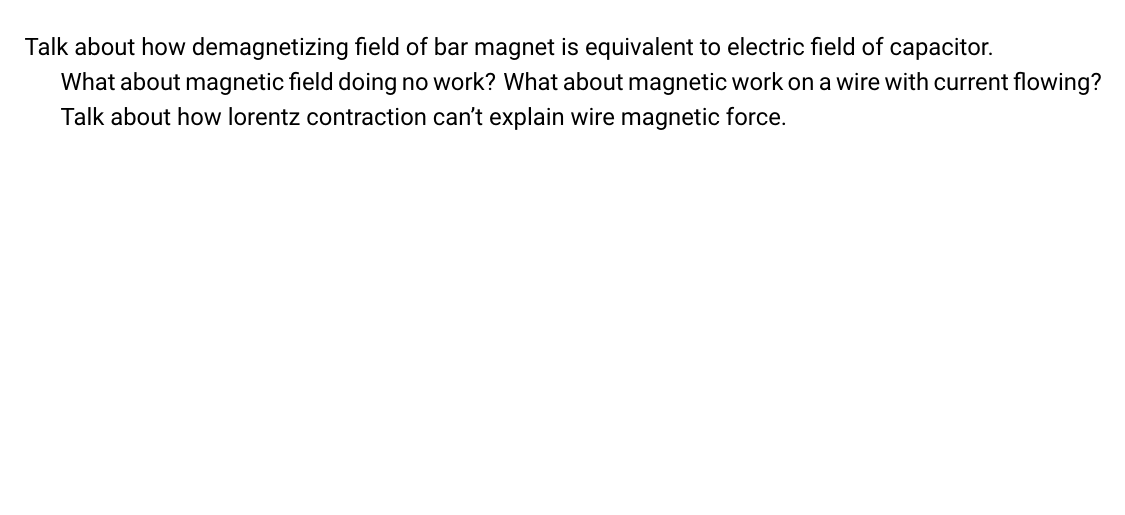
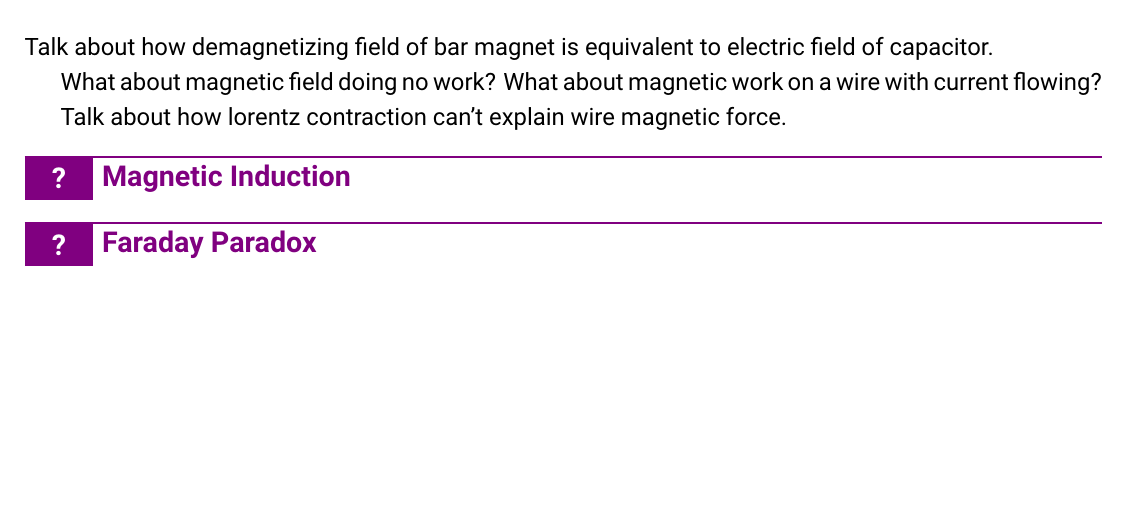
Before and after one commit to liam-clink/electrodynamics, a LaTeX document (sample.tex): part of page 3 of 9, cut so that both start at the same text. Compiled offline with XeLaTeX; a missing font is replaced by an installed copy or a similar font.

```diff
--- a/sample.tex
+++ b/sample.tex
@@ -61,6 +61,11 @@
 
 Talk about how lorentz contraction can't explain wire magnetic force.
 
+\section*{Magnetic Induction}
+
+\section*{Faraday Paradox}
+
+
 
 \chapter{Electromagnetic waves}
 Talk about mica waveguide cover in microwaves as an example. Mica powder with a phenolic resin binder, high real part of dielectric constant, small imaginary part.
```
Lines whose indentation alone changed are shown as unchanged.
